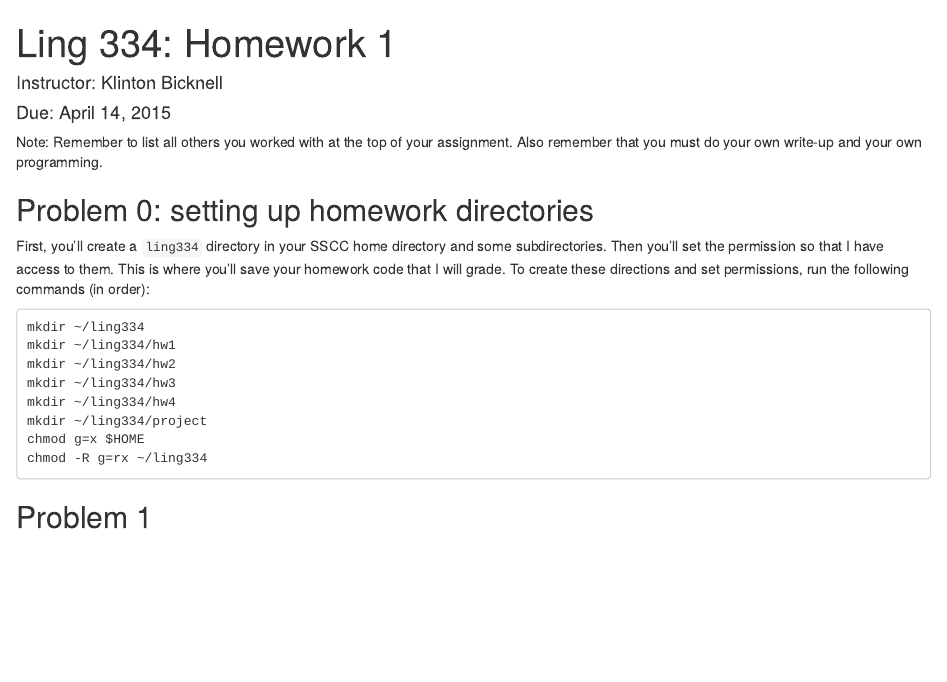
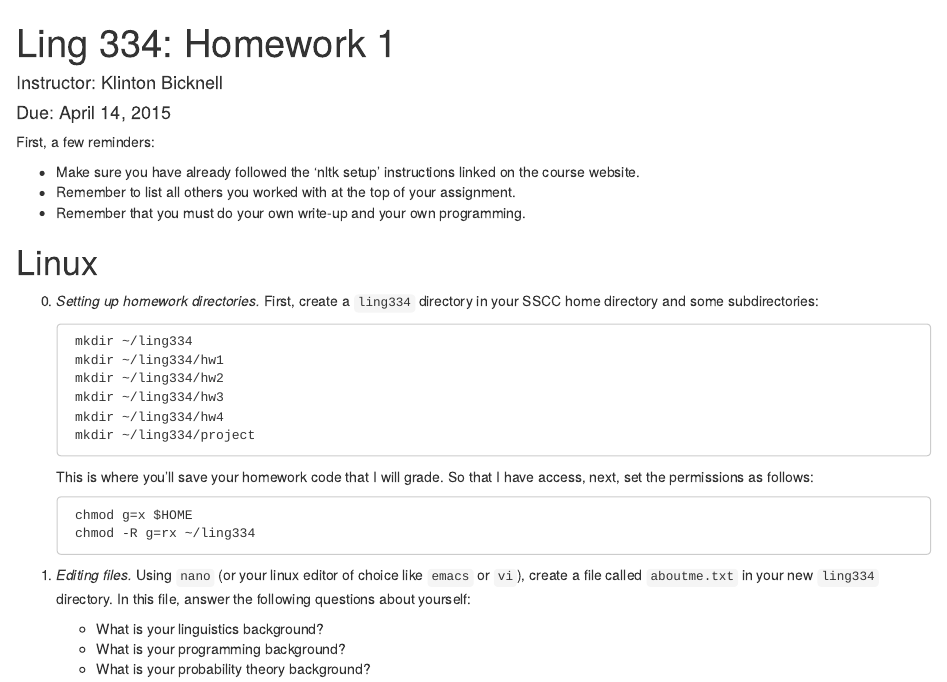
Before and after one commit to kbicknell/ling334spring2015, an R Markdown document (hw/hw1.Rmd): the page in a window 1100 px wide, from its top. Rendered offline with R 4.5, knitr and Pandoc, with nearby package versions.

Commit message:
add linux questions to hw1

```diff
--- a/hw/hw1.Rmd
+++ b/hw/hw1.Rmd
@@ -5,18 +5,30 @@ date: "Due: April 14, 2015"
 output: html_document
 ---
 
-Note: Remember to list all others you worked with at the top of your assignment. Also remember that you must do your own write-up and your own programming.
+First, a few reminders:
 
-## Problem 0: setting up homework directories
-First, you'll create a `ling334` directory in your SSCC home directory and some subdirectories. Then you'll set the permission so that I have access to them. This is where you'll save your homework code that I will grade. To create these directions and set permissions, run the following commands (in order):
+* Make sure you have already followed the 'nltk setup' instructions linked on the course website.
+* Remember to list all others you worked with at the top of your assignment.
+* Remember that you must do your own write-up and your own programming.
 
-    mkdir ~/ling334
-    mkdir ~/ling334/hw1
-    mkdir ~/ling334/hw2
-    mkdir ~/ling334/hw3
-    mkdir ~/ling334/hw4
-    mkdir ~/ling334/project
-    chmod g=x $HOME
-    chmod -R g=rx ~/ling334
+# Linux
 
-## Problem 1
+0. _Setting up homework directories._ First, create a `ling334` directory in your SSCC home directory and some subdirectories:
+
+        mkdir ~/ling334
+        mkdir ~/ling334/hw1
+        mkdir ~/ling334/hw2
+        mkdir ~/ling334/hw3
+        mkdir ~/ling334/hw4
+        mkdir ~/ling334/project
+
+    This is where you'll save your homework code that I will grade. So that I have access, next, set the permissions as follows:
+
+        chmod g=x $HOME
+        chmod -R g=rx ~/ling334
+
+1. _Editing files._ Using `nano` (or your linux editor of choice like `emacs` or `vi`), create a file called `aboutme.txt` in your new `ling334` directory. In this file, answer the following questions about yourself:
+
+    * What is your linguistics background?
+    * What is your programming background?
+    * What is your probability theory background?
```
Also changed, not shown: hw/hw1.html (added).
